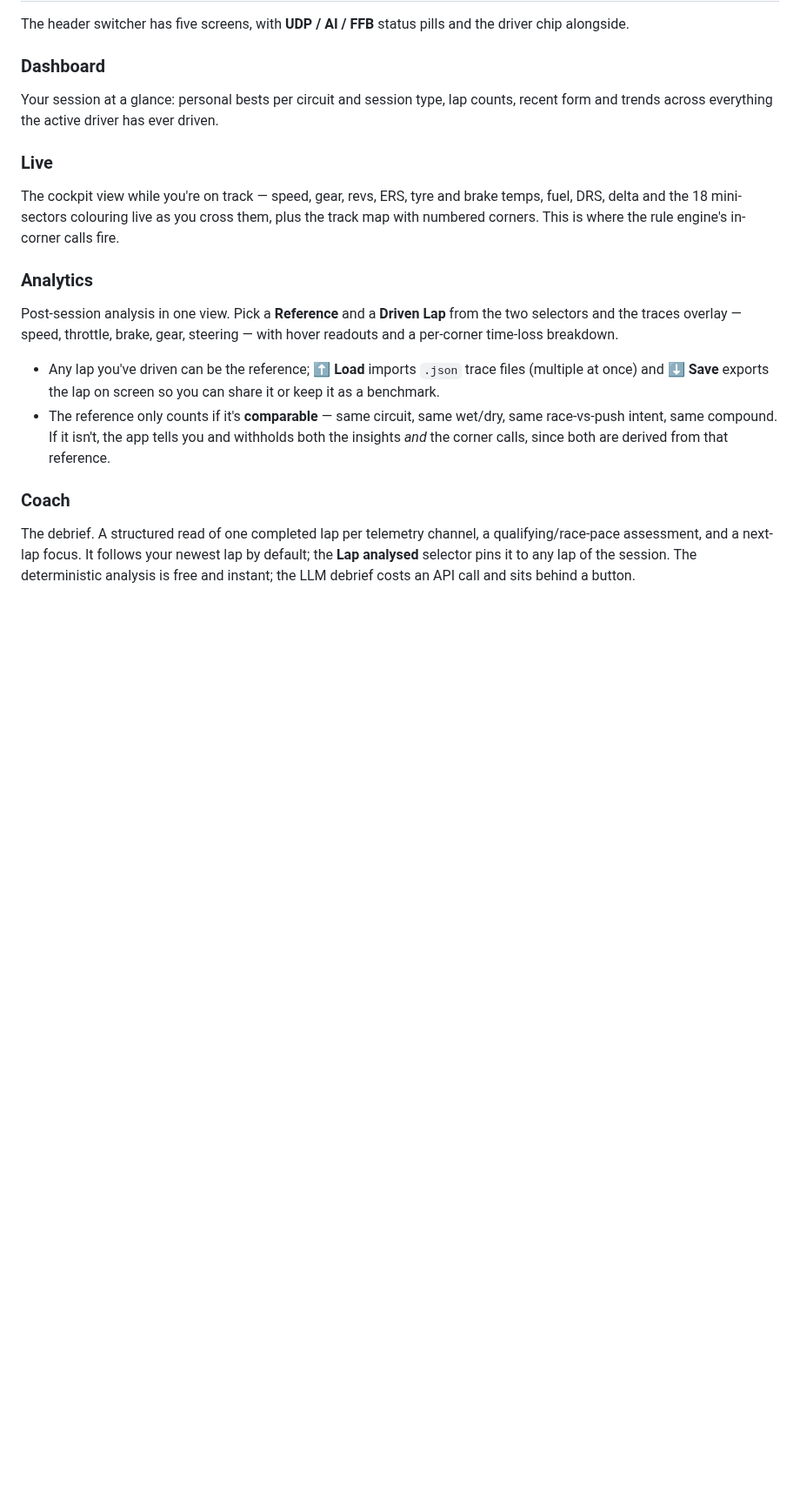
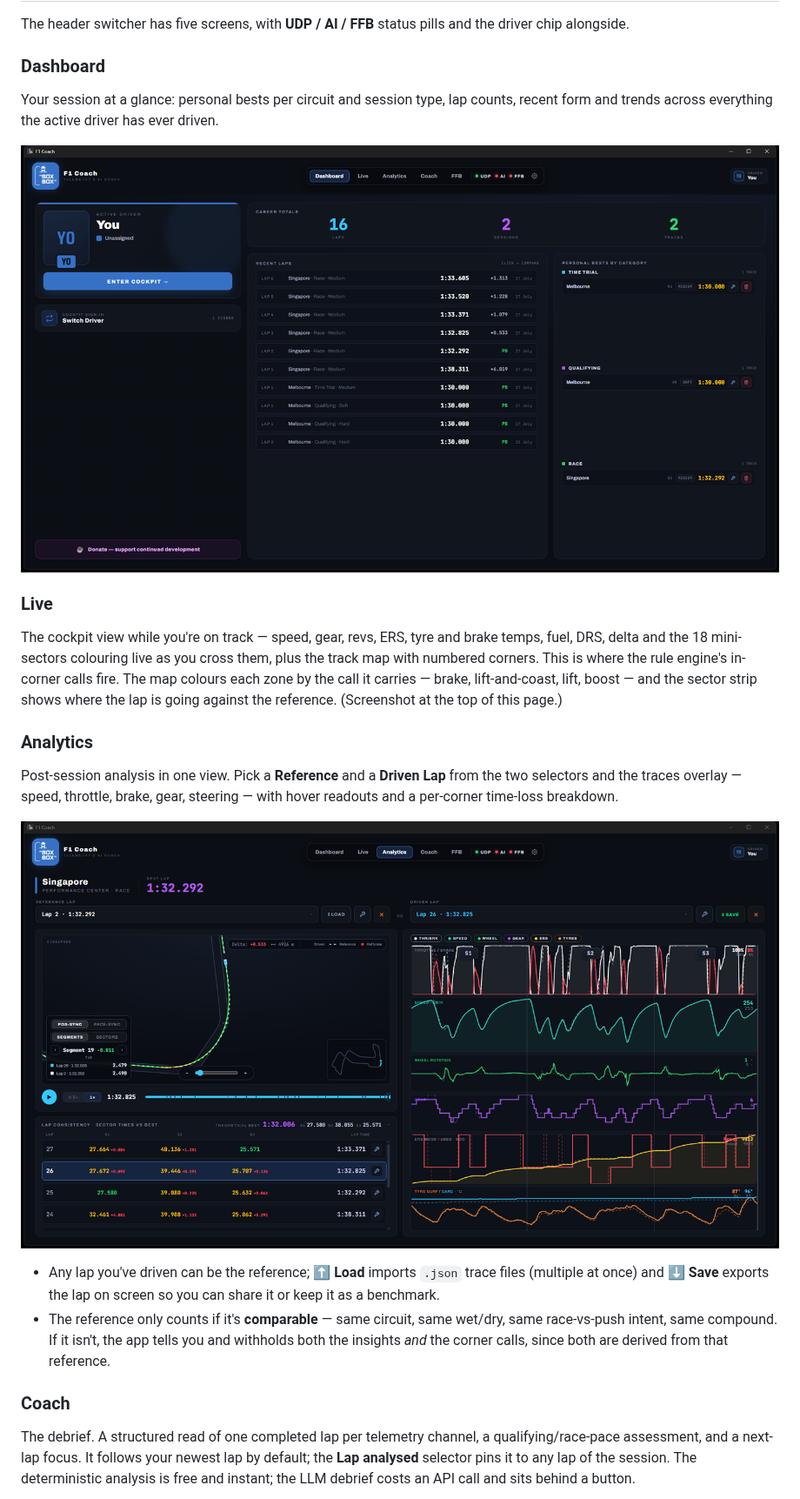
Before and after one commit to therealbeno82/BoxBoxF1Coach, a Markdown page: README.md, the part around one of its changes. Shown at 87% size. GitHub-like rendering; pictures changed too: docs/screenshots/analytics.png (added), docs/screenshots/dashboard.png (added); blank space fills up the shorter version.

```diff
--- a/README.md
+++ b/README.md
@@ -133,15 +140,21 @@ chip alongside.
 Your session at a glance: personal bests per circuit and session type, lap counts, recent
 form and trends across everything the active driver has ever driven.
 
+![Dashboard — career totals, recent laps and personal bests split by session type](docs/screenshots/dashboard.png)
+
 ### Live
 The cockpit view while you're on track — speed, gear, revs, ERS, tyre and brake temps, fuel,
 DRS, delta and the 18 mini-sectors colouring live as you cross them, plus the track map with
-numbered corners. This is where the rule engine's in-corner calls fire.
+numbered corners. This is where the rule engine's in-corner calls fire. The map colours each
+zone by the call it carries — brake, lift-and-coast, lift, boost — and the sector strip
+shows where the lap is going against the reference. (Screenshot at the top of this page.)
 
 ### Analytics
 Post-session analysis in one view. Pick a **Reference** and a **Driven Lap** from the two
 selectors and the traces overlay — speed, throttle, brake, gear, steering — with hover
 readouts and a per-corner time-loss breakdown.
+
+![Analytics — reference lap vs driven lap, overlaid traces, per-segment delta and the track map](docs/screenshots/analytics.png)
 
 - Any lap you've driven can be the reference; **⬆ Load** imports `.json` trace files
   (multiple at once) and **⬇ Save** exports the lap on screen so you can share it or keep it
```
Also changed, not shown: other parts of README.md (+11 -0 lines), docs/screenshots/coach.png (added), docs/screenshots/console-setup.png (added), docs/screenshots/ffb.png (added), docs/screenshots/live.png (added).
